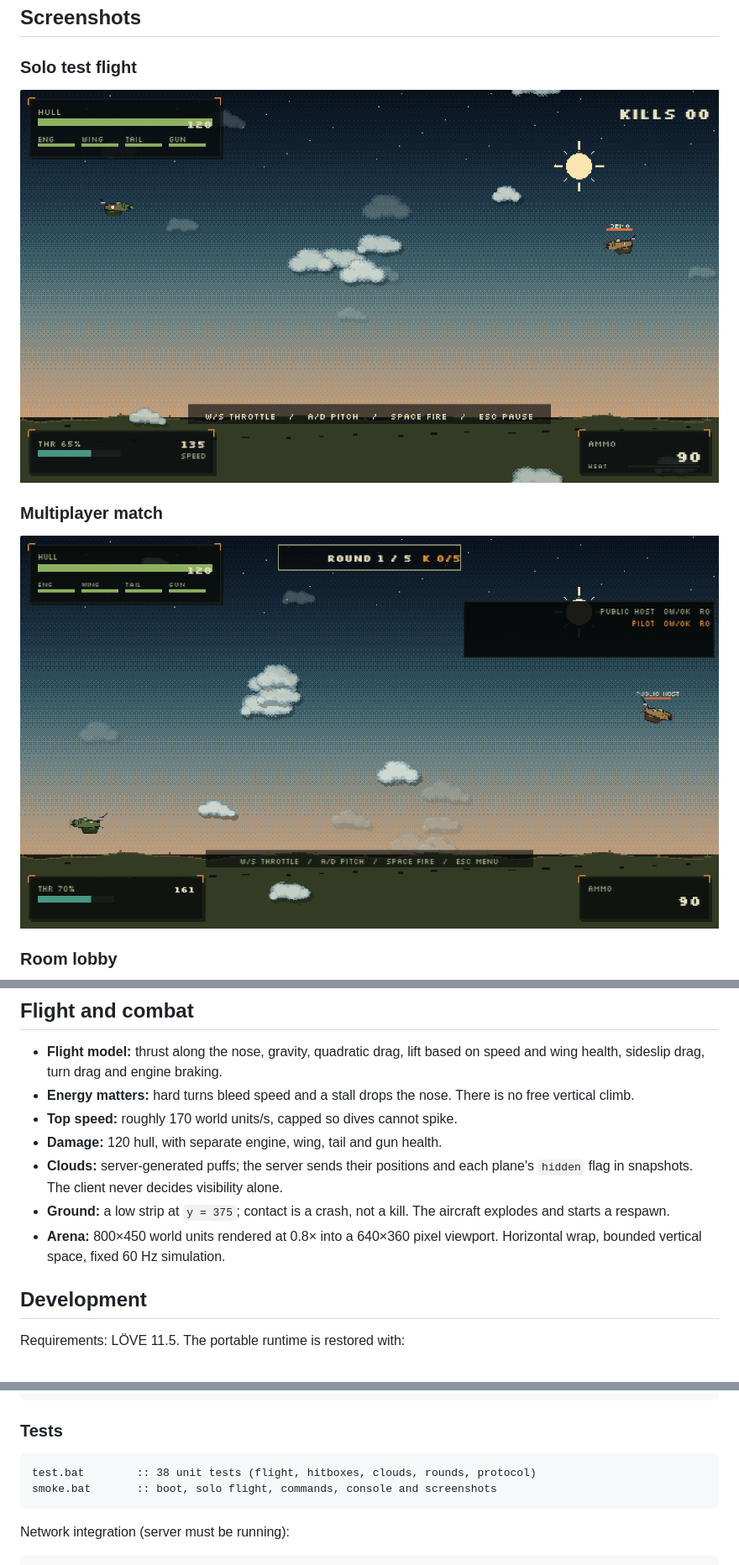
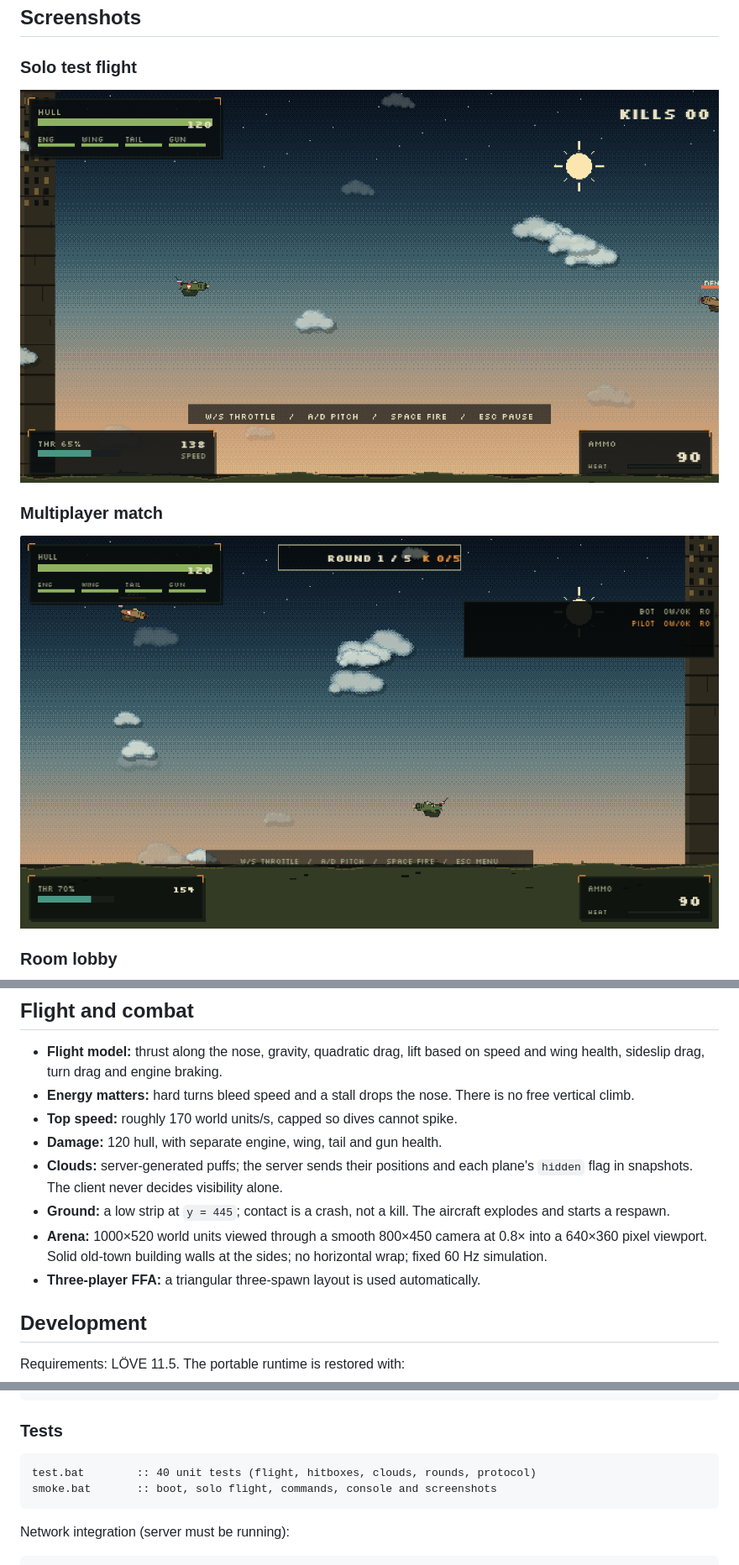
Before and after one commit to stefanovic000/Yugoslavian-War, a Markdown page: README.md, 3 parts joined by grey strips. Shown at 84% size. GitHub-like rendering; pictures changed too: docs/preview-match.png, docs/preview-solo.png.

Commit message:
Add wide walled arena with camera follow and 3-player spawns

````diff
--- a/README.md
+++ b/README.md
@@ -146,10 +147,12 @@ configured for TCP 7777.
 - **Damage:** 120 hull, with separate engine, wing, tail and gun health.
 - **Clouds:** server-generated puffs; the server sends their positions and each
   plane's `hidden` flag in snapshots. The client never decides visibility alone.
-- **Ground:** a low strip at `y = 375`; contact is a crash, not a kill. The
+- **Ground:** a low strip at `y = 445`; contact is a crash, not a kill. The
   aircraft explodes and starts a respawn.
-- **Arena:** 800×450 world units rendered at 0.8× into a 640×360 pixel viewport.
-  Horizontal wrap, bounded vertical space, fixed 60 Hz simulation.
+- **Arena:** 1000×520 world units viewed through a smooth 800×450 camera at
+  0.8× into a 640×360 pixel viewport. Solid old-town building walls at the
+  sides; no horizontal wrap; fixed 60 Hz simulation.
+- **Three-player FFA:** a triangular three-spawn layout is used automatically.
 
 ## Development
 
@@ -174,7 +177,7 @@ run.bat --server --port=7777
 ### Tests
 
 ```bat
-test.bat        :: 38 unit tests (flight, hitboxes, clouds, rounds, protocol)
+test.bat        :: 40 unit tests (flight, hitboxes, clouds, rounds, protocol)
 smoke.bat       :: boot, solo flight, commands, console and screenshots
 ```
 
````
Also changed, not shown: other parts of README.md (+1 -0 lines), docs/DEBUGGING.md (+1 -1 lines), 13 other files.
